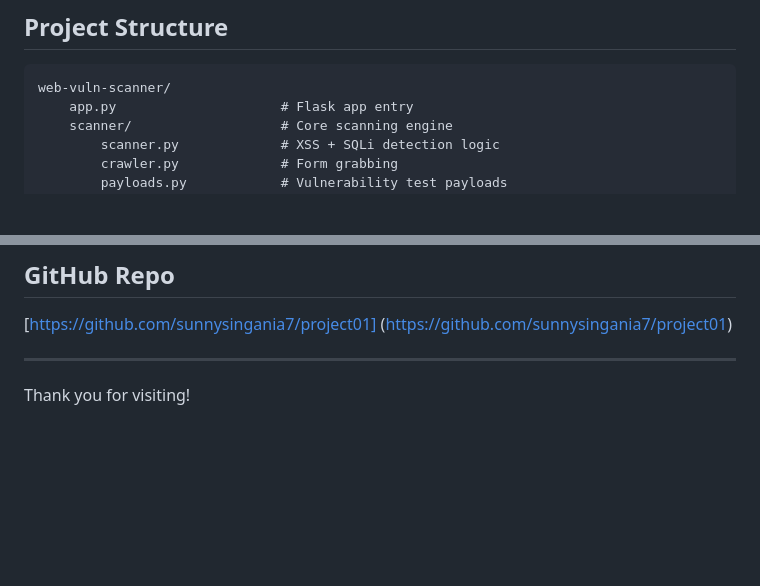
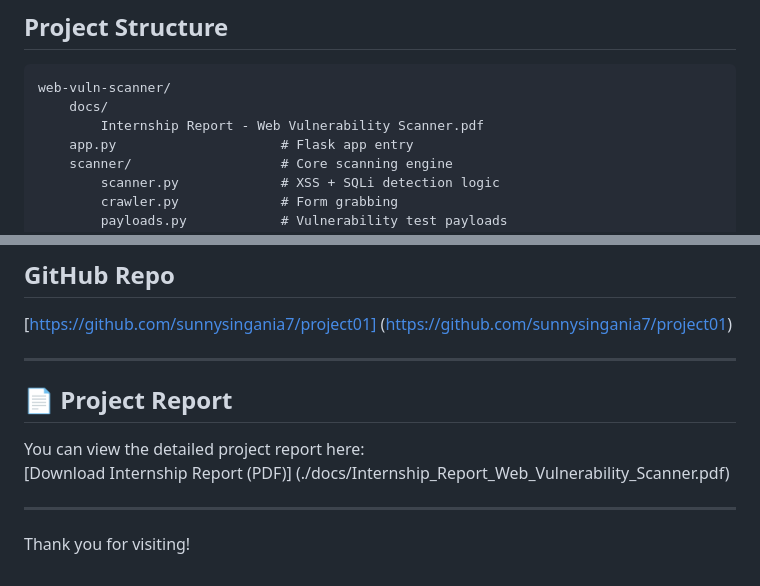
Before and after one commit to sunnysingania7/project01, a Markdown page: web-vuln-scanner/README.md, 2 parts joined by grey strips. Rendered like a GitHub page; blank space fills up the shorter version.

````diff
--- a/web-vuln-scanner/README.md
+++ b/web-vuln-scanner/README.md
@@ -36,6 +36,8 @@ Extras    : Session handling, PDF rendering
 ## Project Structure
 ```
 web-vuln-scanner/
+    docs/
+        Internship Report - Web Vulnerability Scanner.pdf
     app.py                     # Flask app entry
     scanner/                   # Core scanning engine
         scanner.py             # XSS + SQLi detection logic
@@ -97,4 +99,12 @@ If you're into web security or ethical hacking, feel free to fork the repo, sugg
 
 ---
 
+## 📄 Project Report
+
+You can view the detailed project report here:
+[Download Internship Report (PDF)]
+(./docs/Internship_Report_Web_Vulnerability_Scanner.pdf)
+
+---
+
 Thank you for visiting!
````
